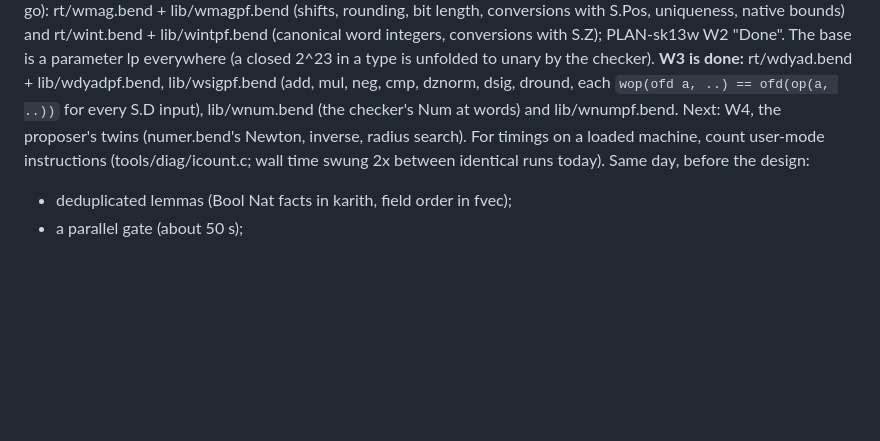
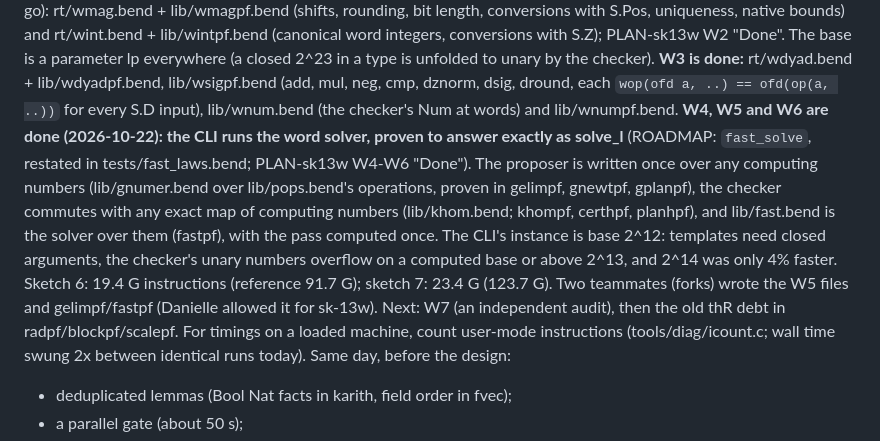
Before and after one commit to Phylliida/bend-cad, a Markdown page: HANDOFF.md, the part around the change. Drawn GitHub-style; blank space fills up the shorter version.

```diff
--- a/HANDOFF.md
+++ b/HANDOFF.md
@@ -282,8 +282,20 @@ closed 2^23 in a type is unfolded to unary by the checker). **W3 is done:**
 rt/wdyad.bend + lib/wdyadpf.bend, lib/wsigpf.bend (add, mul, neg, cmp,
 dznorm, dsig, dround, each `wop(ofd a, ..) == ofd(op(a, ..))` for every
 S.D input), lib/wnum.bend (the checker's Num at words) and lib/wnumpf.bend.
-Next: W4, the proposer's twins (numer.bend's Newton, inverse, radius
-search).
+**W4, W5 and W6 are done (2026-10-22): the CLI runs the word solver,
+proven to answer exactly as solve_l** (ROADMAP: `fast_solve`, restated in
+tests/fast_laws.bend; PLAN-sk13w W4-W6 "Done"). The proposer is written
+once over any computing numbers (lib/gnumer.bend over lib/pops.bend's
+operations, proven in gelimpf, gnewtpf, gplanpf), the checker commutes
+with any exact map of computing numbers (lib/khom.bend; khompf, certhpf,
+planhpf), and lib/fast.bend is the solver over them (fastpf), with the
+pass computed once. The CLI's instance is base 2^12: templates need closed
+arguments, the checker's unary numbers overflow on a computed base or
+above 2^13, and 2^14 was only 4% faster. Sketch 6: 19.4 G instructions
+(reference 91.7 G); sketch 7: 23.4 G (123.7 G). Two teammates (forks)
+wrote the W5 files and gelimpf/fastpf (Danielle allowed it for sk-13w).
+Next: W7 (an independent audit), then the old thR debt in
+radpf/blockpf/scalepf.
 For timings on a loaded machine, count user-mode instructions
 (tools/diag/icount.c; wall time swung 2x between identical runs today).
 Same day, before the design:
```
Also changed, not shown: PLAN-sk13w.md (+36 -1 lines).
